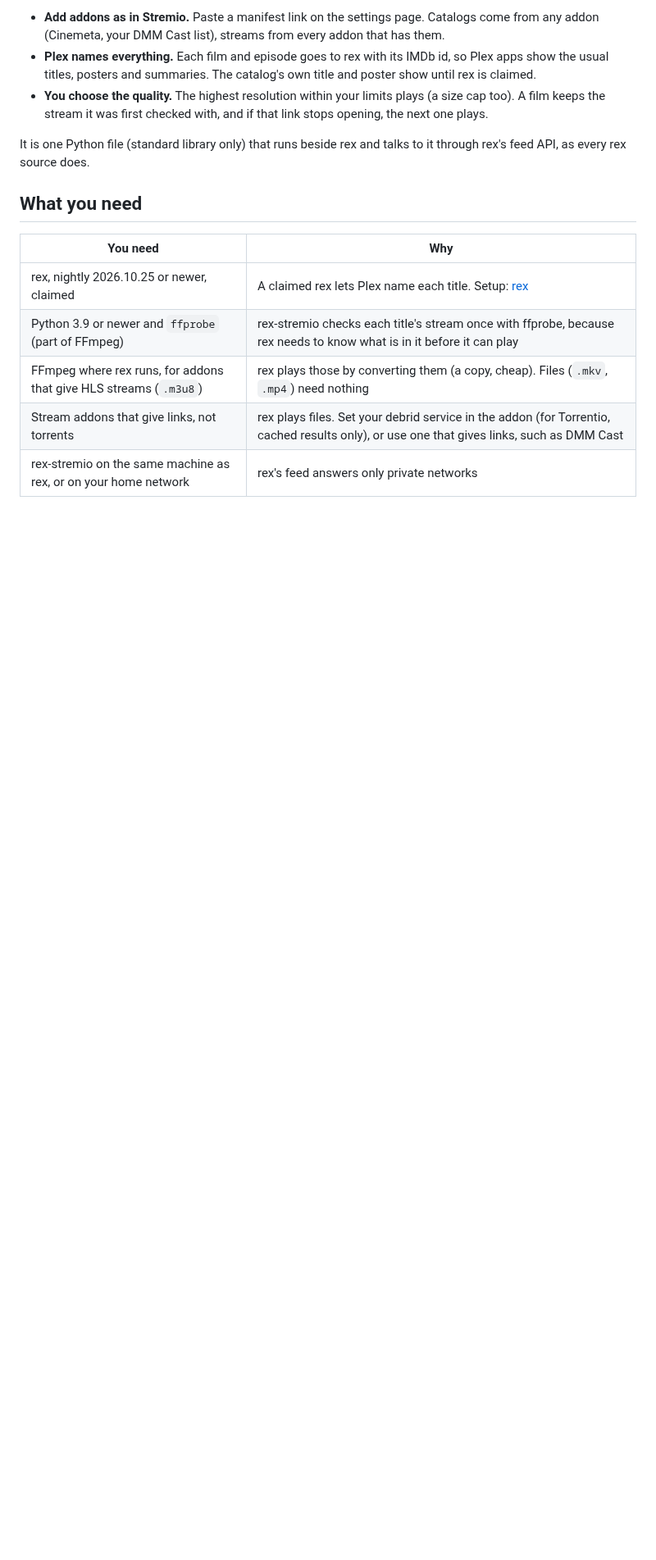
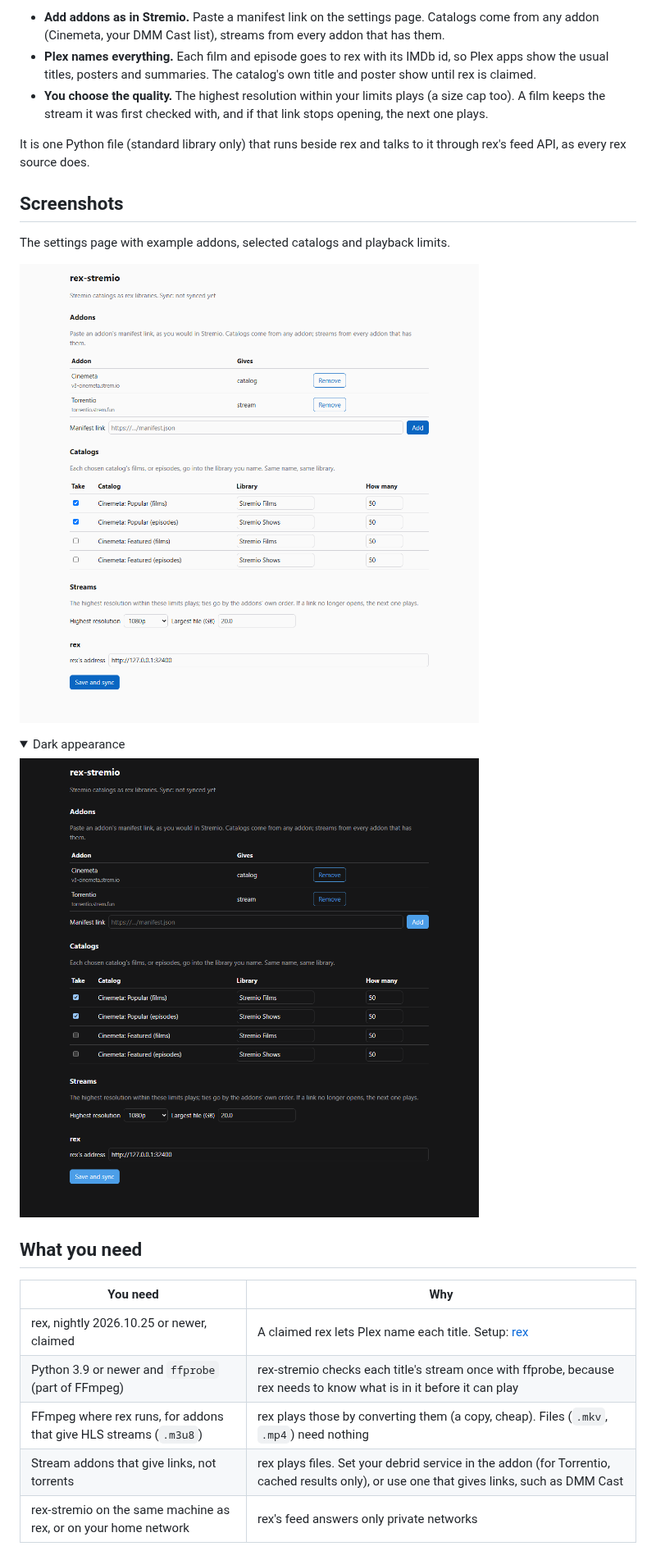
Before and after one commit to debridmediamanager/rex-stremio, a Markdown page: README.md, the part around the change. Shown at 82% size. Rendered like a GitHub page; pictures changed too: docs/screenshots/settings-dark.png (added), docs/screenshots/settings-light.png (added); folded sections open; blank space fills up the shorter version.

Commit message:
docs: show settings in light and dark appearances

```diff
--- a/README.md
+++ b/README.md
@@ -15,6 +15,19 @@ play, rex-stremio asks your stream addons for a link, as Stremio does, and rex p
 
 It is one Python file (standard library only) that runs beside rex and talks to it through rex's
 feed API, as every rex source does.
+
+## Screenshots
+
+The settings page with example addons, selected catalogs and playback limits.
+
+![Light appearance: Cinemeta and Torrentio addons, catalog libraries and playback settings](docs/screenshots/settings-light.png)
+
+<details>
+<summary>Dark appearance</summary>
+
+![Dark appearance of the same rex-stremio settings page](docs/screenshots/settings-dark.png)
+
+</details>
 
 ## What you need
 
```
